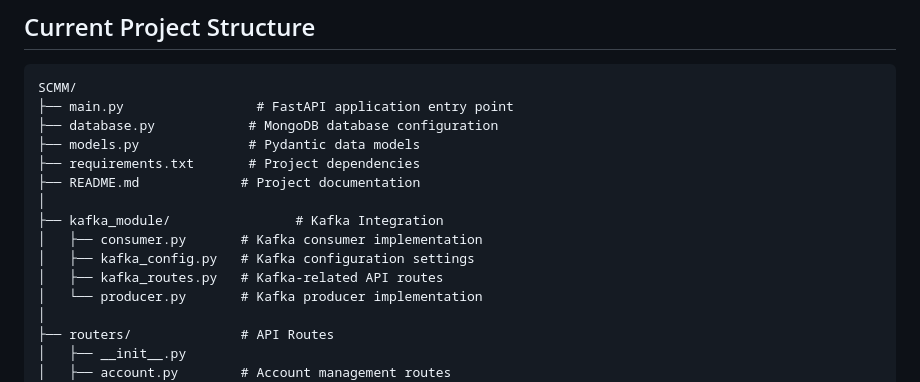
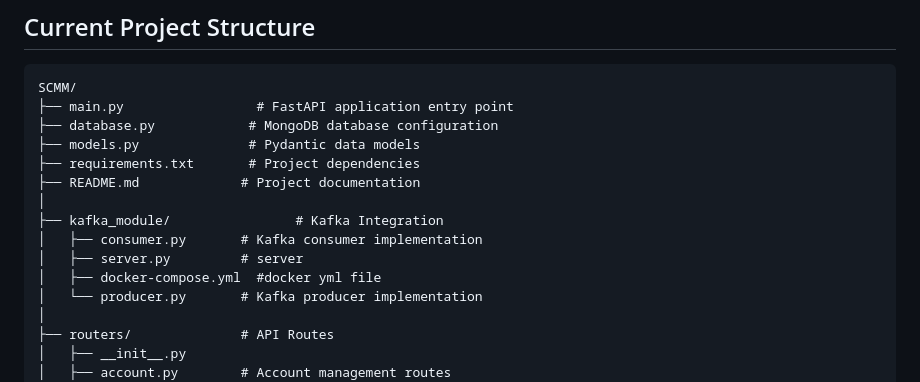
Before and after one commit to Manojkumar063/scmm, a Markdown page: README.md, the part around the change. Rendered like a GitHub page.

```diff
--- a/README.md
+++ b/README.md
@@ -13,8 +13,8 @@ SCMM/
 │
 ├── kafka_module/                # Kafka Integration
 │   ├── consumer.py       # Kafka consumer implementation
-│   ├── kafka_config.py   # Kafka configuration settings
-│   ├── kafka_routes.py   # Kafka-related API routes
+│   ├── server.py         # server
+│   ├── docker-compose.yml  #docker yml file
 │   └── producer.py       # Kafka producer implementation
 │
 ├── routers/              # API Routes
```
